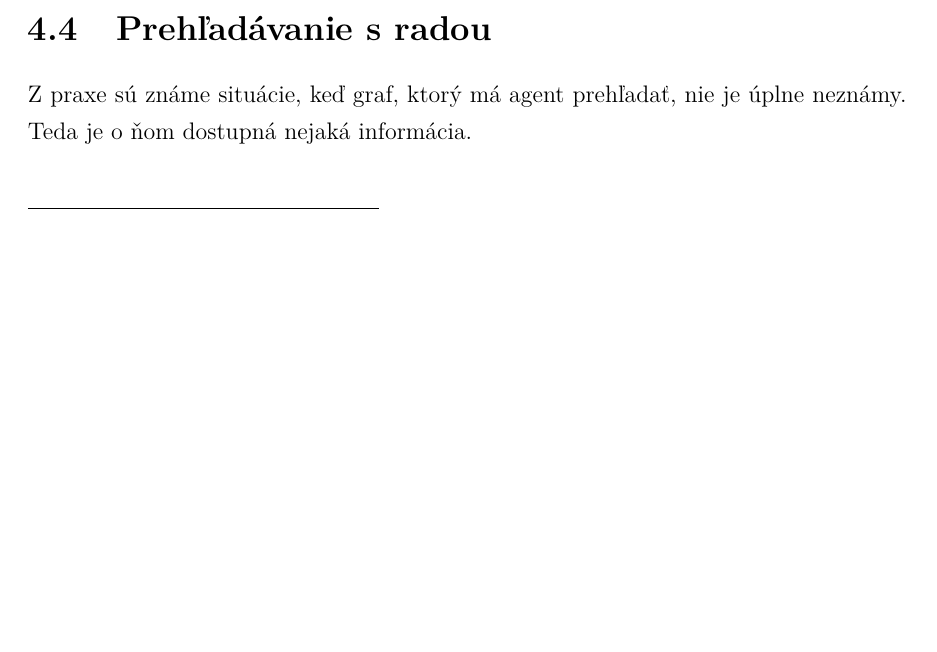
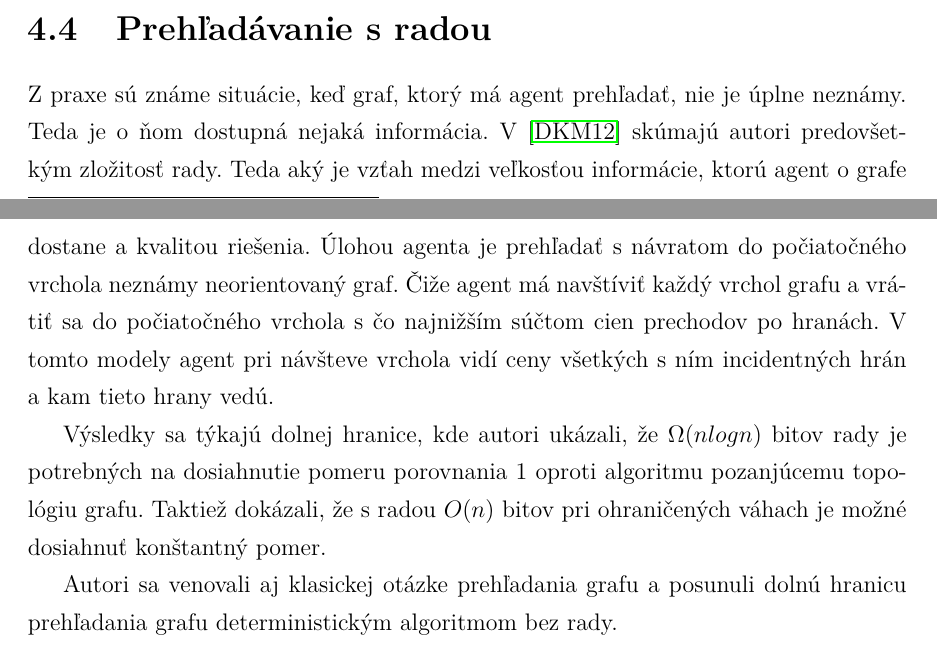
Before and after one commit to jkkj/diplomovka, a LaTeX thesis (smirak.tex, which reads prehladavanie.tex): part of page 19 of 44 before the commit and two parts of pages 19 and 20 of 45 after it, the two joined at a grey line, cut so that both start at the same text, the shorter picture padded with empty space. Compiled offline with pdfLaTeX.

Commit message:
prehľadávanie ...

```diff
--- a/prehladavanie.tex
+++ b/prehladavanie.tex
@@ -121,4 +121,19 @@ je napríklad voľba šéfa.
 
 \section{Prehľadávanie s radou}
 Z praxe sú známe situácie, keď graf, ktorý má agent prehľadať, nie je úplne
-neznámy. Teda je o ňom dostupná nejaká informácia.
+neznámy. Teda je o ňom dostupná nejaká informácia. V \cite{Kral} skúmajú
+autori predovšetkým zložitosť rady. Teda aký je vzťah medzi veľkosťou
+informácie, ktorú agent o grafe dostane a kvalitou riešenia. Úlohou agenta
+je prehľadať s návratom do počiatočného vrchola neznámy neorientovaný graf.
+Čiže agent má navštíviť každý vrchol grafu a vrátiť sa do počiatočného
+vrchola s čo najnižším súčtom cien prechodov po hranách. V tomto modely
+agent pri návšteve vrchola vidí ceny všetkých s ním incidentných hrán a kam
+tieto hrany vedú.
+
+Výsledky sa týkajú dolnej hranice, kde autori ukázali, že $\Omega (n log n)$
+bitov rady je potrebných na dosiahnutie pomeru porovnania 1 oproti algoritmu
+pozanjúcemu topológiu grafu. Taktiež dokázali, že s radou $O(n)$ bitov pri
+ohraničených váhach je možné dosiahnuť konštantný pomer.
+
+Autori sa venovali aj klasickej otázke prehľadania grafu a posunuli dolnú
+hranicu prehľadania grafu deterministickým algoritmom bez rady.
```
Also changed, not shown: literatura.bib (+9 -0 lines), smirak.bbl, smirak.pdf, 4 other files.
